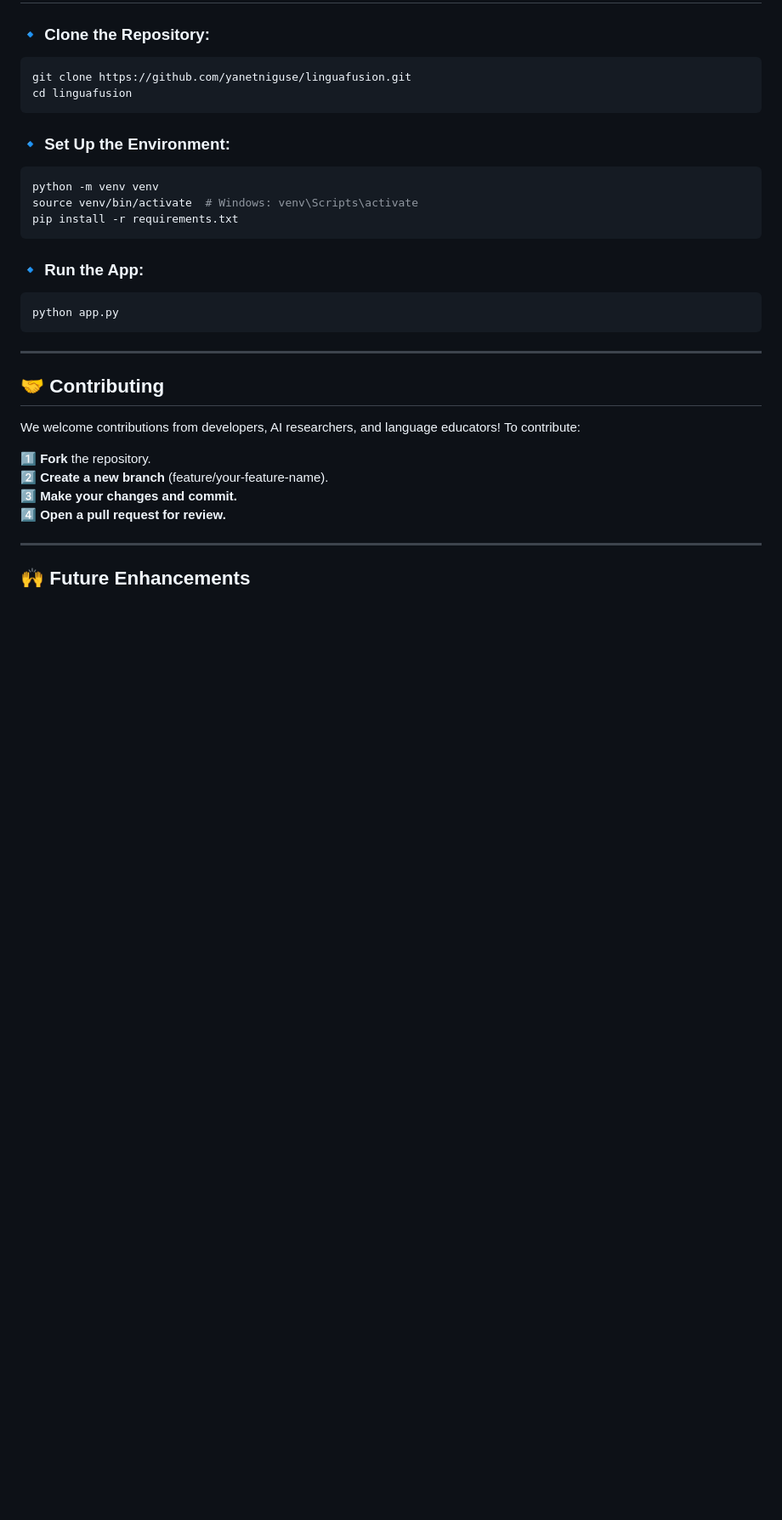
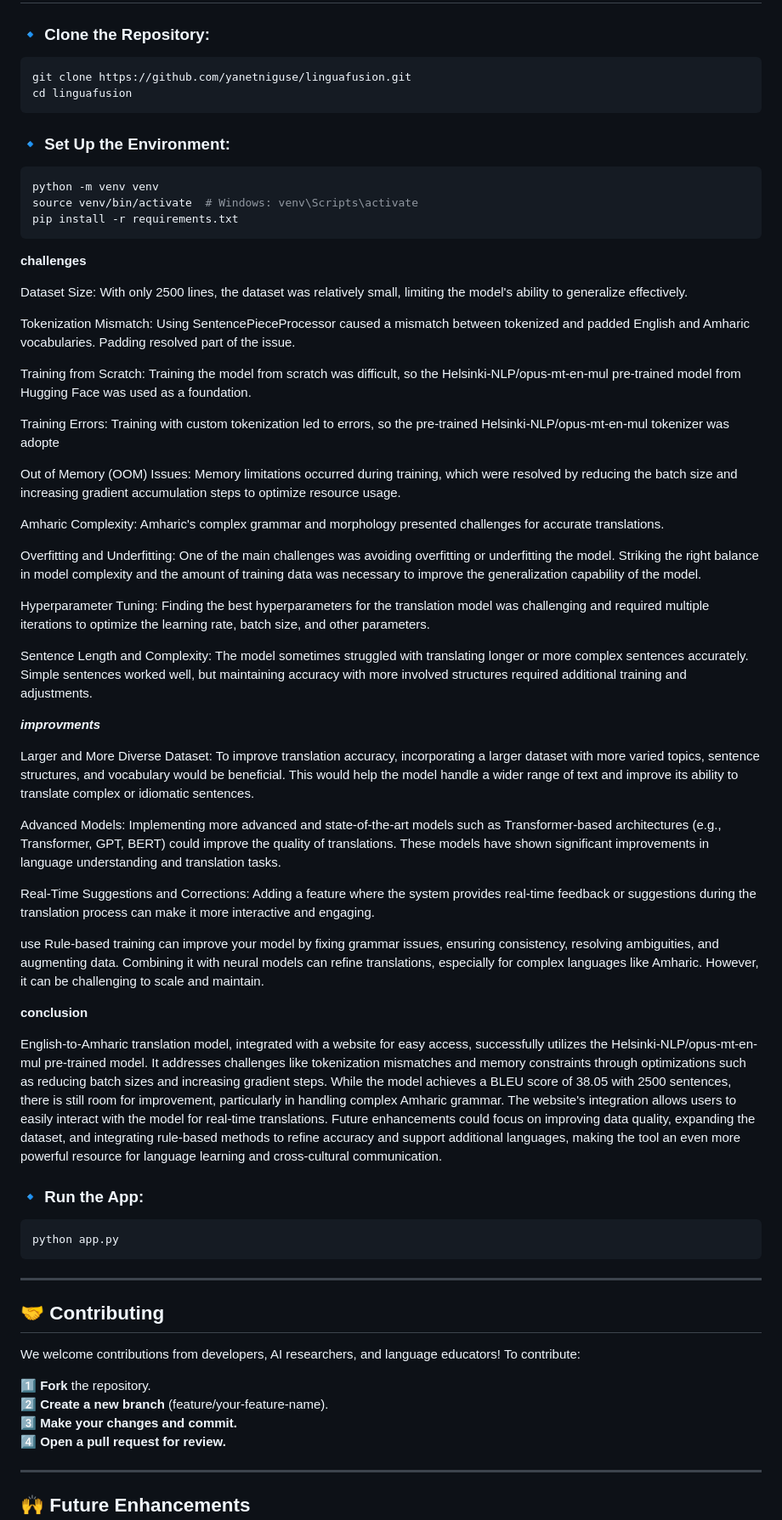
Before and after one commit to yanetniguse/LinguaFusion, a Markdown page: README.md, the part around one of its changes. Shown at 85% size. Rendered like a GitHub page; blank space fills up the shorter version.

````diff
--- a/README.md
+++ b/README.md
@@ -82,7 +89,39 @@ python -m venv venv
 source venv/bin/activate  # Windows: venv\Scripts\activate
 pip install -r requirements.txt
 ```
+ **challenges**
 
+Dataset Size: With only 2500 lines, the dataset was relatively small, limiting the model's ability to generalize effectively.
+
+Tokenization Mismatch: Using SentencePieceProcessor caused a mismatch between tokenized and padded English and Amharic vocabularies. Padding resolved part of the issue.
+
+Training from Scratch: Training the model from scratch was difficult, so the Helsinki-NLP/opus-mt-en-mul pre-trained model from Hugging Face was used as a foundation.
+
+Training Errors: Training with custom tokenization led to errors, so the pre-trained Helsinki-NLP/opus-mt-en-mul tokenizer was adopte
+
+Out of Memory (OOM) Issues: Memory limitations occurred during training, which were resolved by reducing the batch size and increasing gradient accumulation steps to optimize resource usage.
+
+Amharic Complexity: Amharic's complex grammar and morphology presented challenges for accurate translations.
+
+Overfitting and Underfitting: One of the main challenges was avoiding overfitting or underfitting the model. Striking the right balance in model complexity and the amount of training data was necessary to improve the generalization capability of the model.
+
+Hyperparameter Tuning: Finding the best hyperparameters for the translation model was challenging and required multiple iterations to optimize the learning rate, batch size, and other parameters.
+
+Sentence Length and Complexity: The model sometimes struggled with translating longer or more complex sentences accurately. Simple sentences worked well, but maintaining accuracy with more involved structures required additional training and adjustments.
+
+***improvments***
+
+Larger and More Diverse Dataset: To improve translation accuracy, incorporating a larger dataset with more varied topics, sentence structures, and vocabulary would be beneficial. This would help the model handle a wider range of text and improve its ability to translate complex or idiomatic sentences.
+
+Advanced Models: Implementing more advanced and state-of-the-art models such as Transformer-based architectures (e.g., Transformer, GPT, BERT) could improve the quality of translations. These models have shown significant improvements in language understanding and translation tasks.
+
+Real-Time Suggestions and Corrections: Adding a feature where the system provides real-time feedback or suggestions during the translation process can make it more interactive and engaging.
+
+use Rule-based training can improve your model by fixing grammar issues, ensuring consistency, resolving ambiguities, and augmenting data. Combining it with neural models can refine translations, especially for complex languages like Amharic. However, it can be challenging to scale and maintain.
+
+**conclusion**
+
+ English-to-Amharic translation model, integrated with a website for easy access, successfully utilizes the Helsinki-NLP/opus-mt-en-mul pre-trained model. It addresses challenges like tokenization mismatches and memory constraints through optimizations such as reducing batch sizes and increasing gradient steps. While the model achieves a BLEU score of 38.05 with 2500 sentences, there is still room for improvement, particularly in handling complex Amharic grammar. The website's integration allows users to easily interact with the model for real-time translations. Future enhancements could focus on improving data quality, expanding the dataset, and integrating rule-based methods to refine accuracy and support additional languages, making the tool an even more powerful resource for language learning and cross-cultural communication.
 ### **🔹 Run the App:**
 ```bash
 python app.py
````
Also changed, not shown: other parts of README.md (+8 -1 lines).
